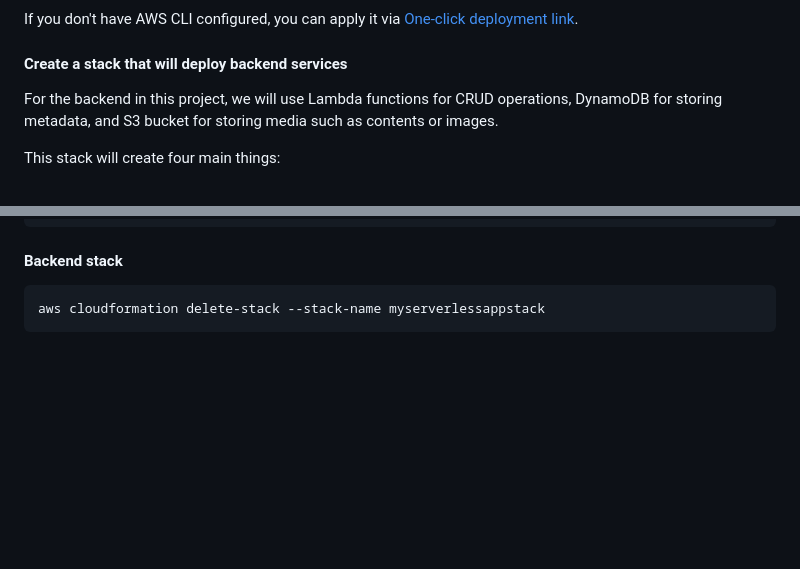
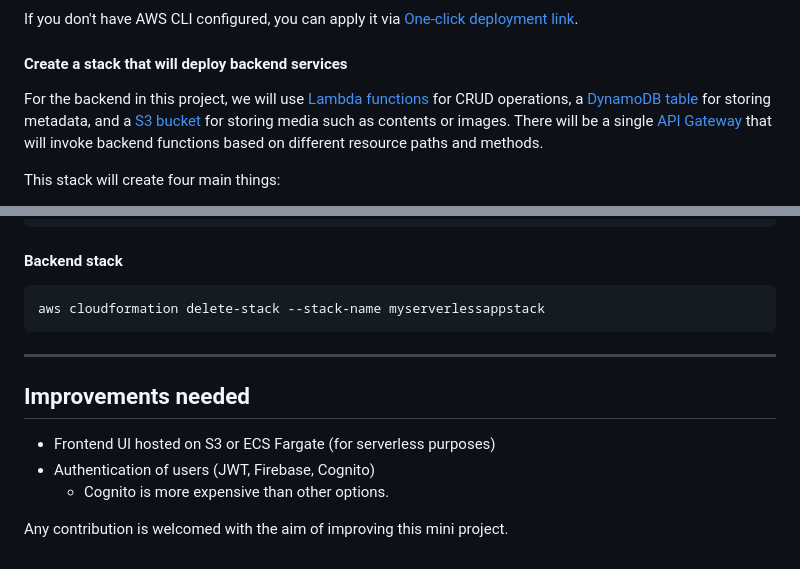
Before and after one commit to YU88John/serverless-note-taking-app, a Markdown page: README.md, 2 parts joined by grey strips. Rendered like a GitHub page; blank space fills up the shorter version.

Commit message:
Update README - improvements

````diff
--- a/README.md
+++ b/README.md
@@ -66,7 +66,7 @@ If you don't have AWS CLI configured, you can apply it via <a href="https://us-e
 
 #### Create a stack that will deploy backend services
 
-For the backend in this project, we will use Lambda functions for CRUD operations, DynamoDB for storing metadata, and S3 bucket for storing media such as contents or images.
+For the backend in this project, we will use <a href="https://aws.amazon.com/lambda/">Lambda functions</a> for CRUD operations, a <a href="https://aws.amazon.com/dynamodb/">DynamoDB table</a> for storing metadata, and a <a href="https://aws.amazon.com/s3/">S3 bucket</a> for storing media such as contents or images. There will be a single <a href="https://aws.amazon.com/api-gateway/">API Gateway</a> that will invoke backend functions based on different resource paths and methods.
 
 This stack will create four main things:
 - DynamoDB table
@@ -131,3 +131,13 @@ aws cloudformation delete-stack --stack-name mycloudtrailstack
 ```
 aws cloudformation delete-stack --stack-name myserverlessappstack
 ```
+
+***
+
+## Improvements needed
+
+- Frontend UI hosted on S3 or ECS Fargate (for serverless purposes)
+- Authentication of users (JWT, Firebase, Cognito)
+    - Cognito is more expensive than other options.
+
+Any contribution is welcomed with the aim of improving this mini project.
````
Also changed, not shown: other parts of README.md (+3 -3 lines).
